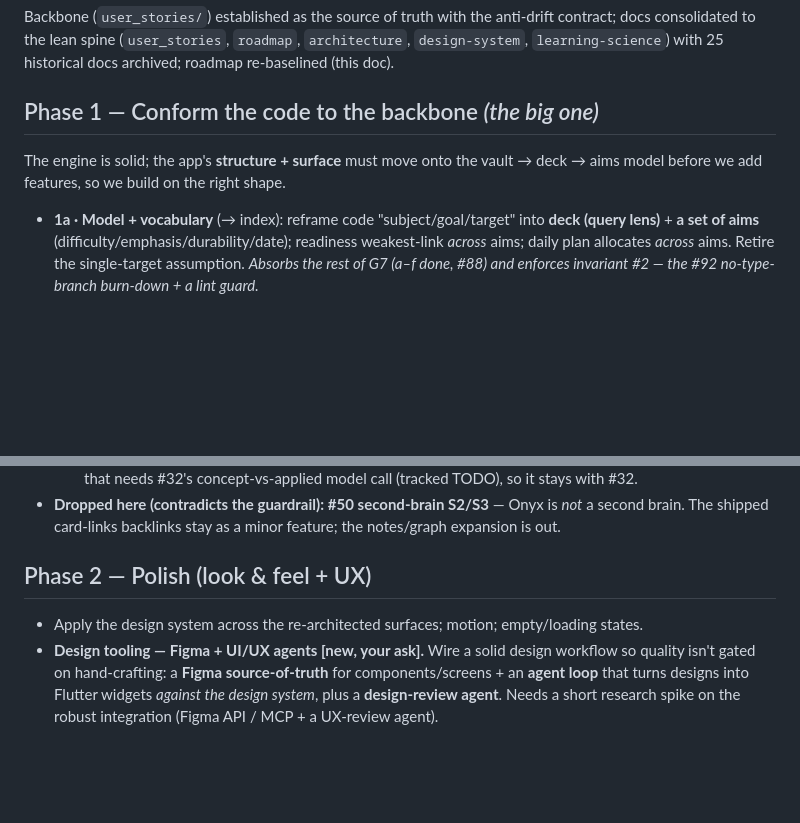
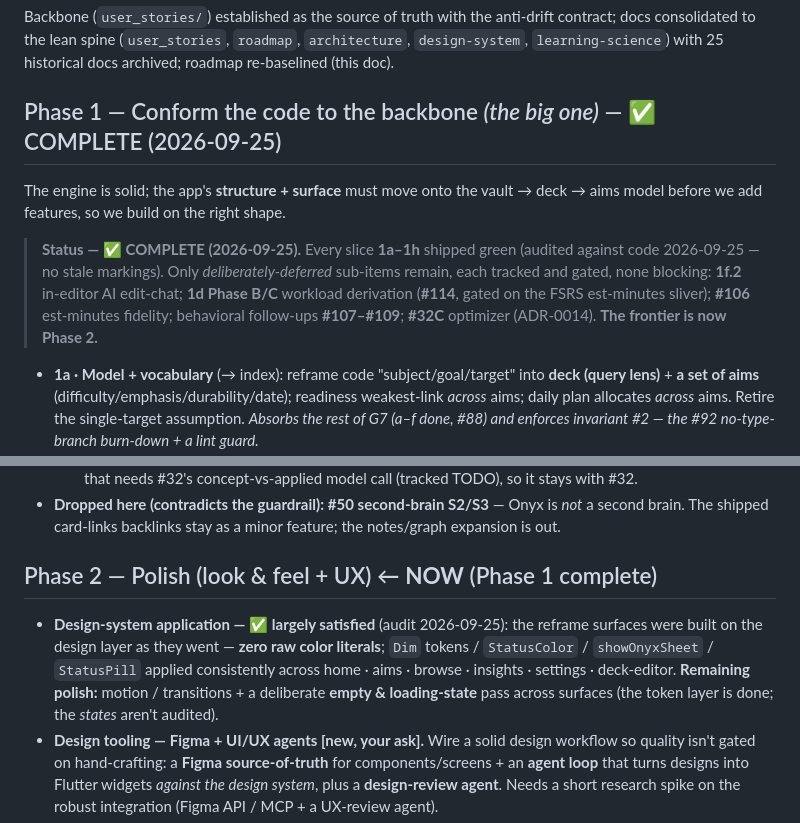
Before and after one commit to kuehlein/onyx, a Markdown page: docs/roadmap.md, 2 parts joined by grey strips. Rendered like a GitHub page; blank space fills up the shorter version.

Commit message:
docs(roadmap): mark Phase 1 ✅ COMPLETE; Phase 2 is NOW
Audited 1a-1h against code (2026-09-25): all shipped, no stale markings; only
deliberately-deferred sub-items remain (1f.2, #114 B/C, #106, #107-109, #32C).
Phase 2 design-system application found largely satisfied (zero raw color
literals; Dim/StatusColor/showOnyxSheet consistent) — remaining polish is
motion + empty/loading states.

Co-Authored-By: Claude Opus 4.8 <noreply@anthropic.com>

```diff
--- a/docs/roadmap.md
+++ b/docs/roadmap.md
@@ -17,9 +17,15 @@ Backbone (`user_stories/`) established as the source of truth with the anti-drif
 consolidated to the lean spine (`user_stories`, `roadmap`, `architecture`, `design-system`,
 `learning-science`) with 25 historical docs archived; roadmap re-baselined (this doc).
 
-## Phase 1 — Conform the code to the backbone *(the big one)*
+## Phase 1 — Conform the code to the backbone *(the big one)* — ✅ COMPLETE (2026-09-25)
 The engine is solid; the app's **structure + surface** must move onto the vault → deck → aims
 model before we add features, so we build on the right shape.
+
+> **Status — ✅ COMPLETE (2026-09-25).** Every slice **1a–1h** shipped green (audited against code
+> 2026-09-25 — no stale markings). Only *deliberately-deferred* sub-items remain, each tracked and
+> gated, none blocking: **1f.2** in-editor AI edit-chat; **1d Phase B/C** workload derivation
+> (**#114**, gated on the FSRS est-minutes sliver); **#106** est-minutes fidelity; behavioral
+> follow-ups **#107–#109**; **#32C** optimizer (ADR-0014). **The frontier is now Phase 2.**
 - **1a · Model + vocabulary** (→ index): reframe code "subject/goal/target" into **deck (query
   lens)** + **a set of aims** (difficulty/emphasis/durability/date); readiness weakest-link *across*
   aims; daily plan allocates *across* aims. Retire the single-target assumption. *Absorbs the rest
@@ -412,8 +418,12 @@ model before we add features, so we build on the right shape.
 - **Dropped here (contradicts the guardrail):** **#50 second-brain S2/S3** — Onyx is *not* a second
   brain. The shipped card-links backlinks stay as a minor feature; the notes/graph expansion is out.
 
-## Phase 2 — Polish (look & feel + UX)
-- Apply the design system across the re-architected surfaces; motion; empty/loading states.
+## Phase 2 — Polish (look & feel + UX) ← **NOW** (Phase 1 complete)
+- **Design-system application — ✅ largely satisfied** (audit 2026-09-25): the reframe surfaces were
+  built on the design layer as they went — **zero raw color literals**; `Dim` tokens / `StatusColor` /
+  `showOnyxSheet` / `StatusPill` applied consistently across home · aims · browse · insights · settings ·
+  deck-editor. **Remaining polish:** motion / transitions + a deliberate **empty & loading-state** pass
+  across surfaces (the token layer is done; the *states* aren't audited).
 - **Design tooling — Figma + UI/UX agents [new, your ask].** Wire a solid design workflow so quality
   isn't gated on hand-crafting: a **Figma source-of-truth** for components/screens + an **agent loop**
   that turns designs into Flutter widgets *against the design system*, plus a **design-review agent**.
```
